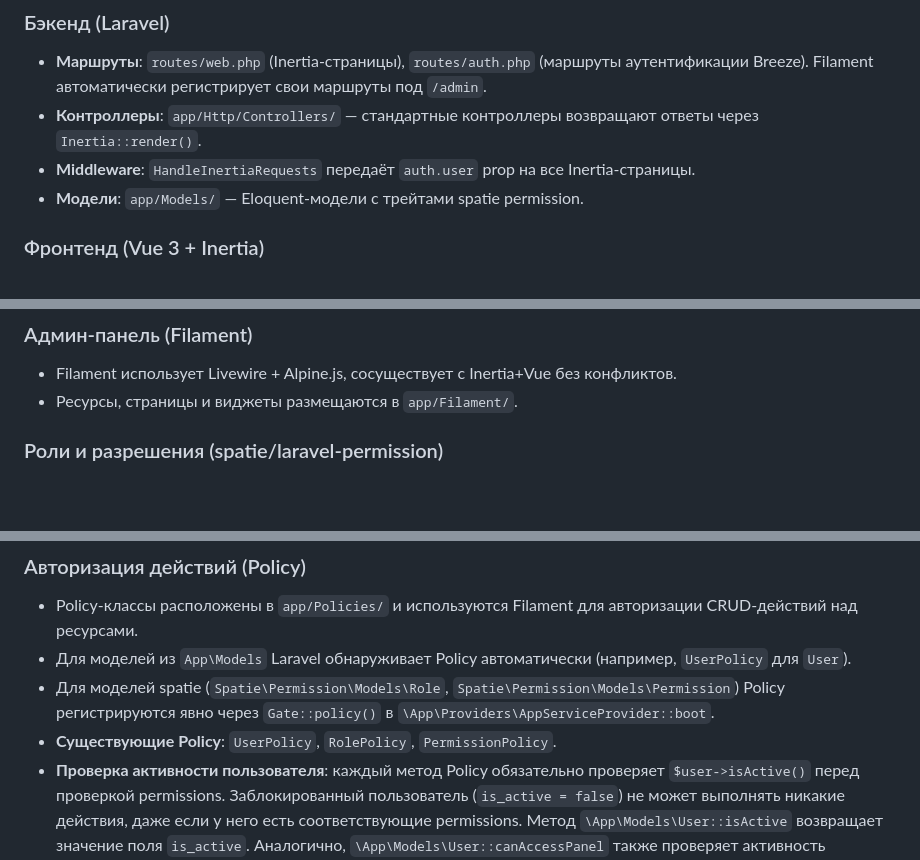
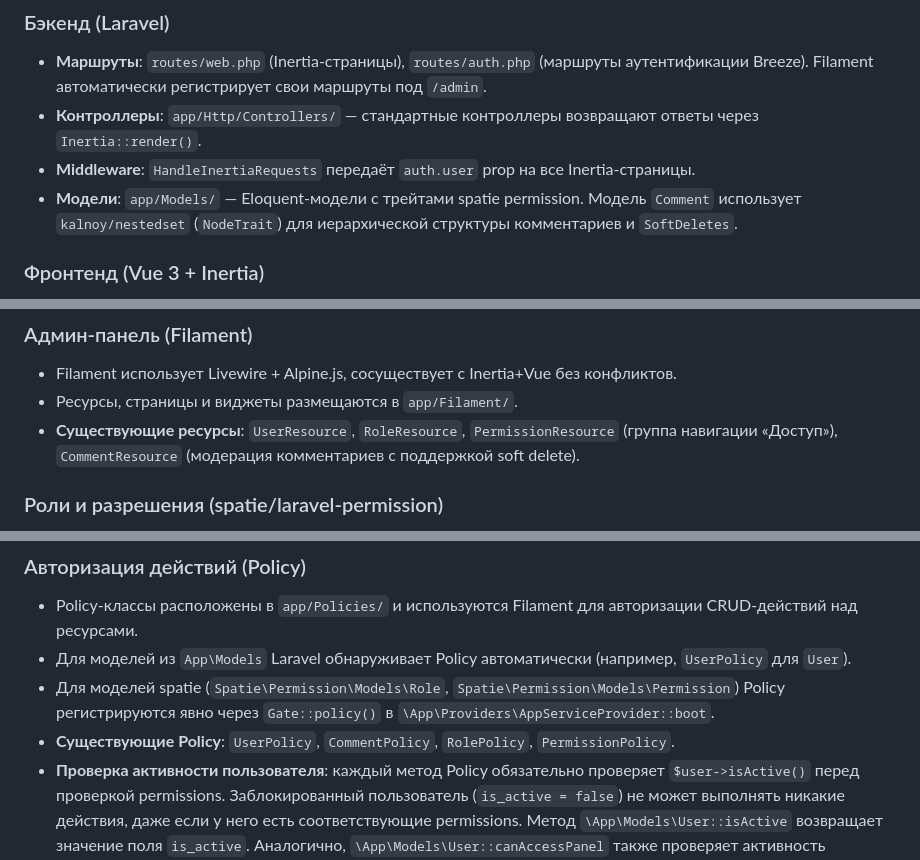
Before and after one commit to another-style/project, a Markdown page: CLAUDE.md, 3 parts joined by grey strips. GitHub-like rendering; blank space fills up the shorter version.

Commit message:
Обновил CLAUDE.md

```diff
--- a/CLAUDE.md
+++ b/CLAUDE.md
@@ -73,7 +73,7 @@ docker compose exec php php artisan ide-helper:models -W "\App\Models\User"
 - **Маршруты**: `routes/web.php` (Inertia-страницы), `routes/auth.php` (маршруты аутентификации Breeze). Filament автоматически регистрирует свои маршруты под `/admin`.
 - **Контроллеры**: `app/Http/Controllers/` — стандартные контроллеры возвращают ответы через `Inertia::render()`.
 - **Middleware**: `HandleInertiaRequests` передаёт `auth.user` prop на все Inertia-страницы.
-- **Модели**: `app/Models/` — Eloquent-модели с трейтами spatie permission.
+- **Модели**: `app/Models/` — Eloquent-модели с трейтами spatie permission. Модель `Comment` использует `kalnoy/nestedset` (`NodeTrait`) для иерархической структуры комментариев и `SoftDeletes`.
 
 ### Фронтенд (Vue 3 + Inertia)
 - **Точка входа**: `resources/js/app.js`
@@ -86,6 +86,7 @@ docker compose exec php php artisan ide-helper:models -W "\App\Models\User"
 ### Админ-панель (Filament)
 - Filament использует Livewire + Alpine.js, сосуществует с Inertia+Vue без конфликтов.
 - Ресурсы, страницы и виджеты размещаются в `app/Filament/`.
+- **Существующие ресурсы**: `UserResource`, `RoleResource`, `PermissionResource` (группа навигации «Доступ»), `CommentResource` (модерация комментариев с поддержкой soft delete).
 
 ### Роли и разрешения (spatie/laravel-permission)
 - Модель `User` использует трейт `HasRoles` и реализует интерфейс `FilamentUser`.
@@ -97,7 +98,7 @@ docker compose exec php php artisan ide-helper:models -W "\App\Models\User"
 - Policy-классы расположены в `app/Policies/` и используются Filament для авторизации CRUD-действий над ресурсами.
 - Для моделей из `App\Models` Laravel обнаруживает Policy автоматически (например, `UserPolicy` для `User`).
 - Для моделей spatie (`Spatie\Permission\Models\Role`, `Spatie\Permission\Models\Permission`) Policy регистрируются явно через `Gate::policy()` в `\App\Providers\AppServiceProvider::boot`.
-- **Существующие Policy**: `UserPolicy`, `RolePolicy`, `PermissionPolicy`.
+- **Существующие Policy**: `UserPolicy`, `CommentPolicy`, `RolePolicy`, `PermissionPolicy`.
 - **Проверка активности пользователя**: каждый метод Policy обязательно проверяет `$user->isActive()` перед проверкой permissions. Заблокированный пользователь (`is_active = false`) не может выполнять никакие действия, даже если у него есть соответствующие permissions. Метод `\App\Models\User::isActive` возвращает значение поля `is_active`. Аналогично, `\App\Models\User::canAccessPanel` также проверяет активность пользователя перед предоставлением доступа к админ-панели.
 - Каждый Policy содержит стандартный набор методов, которые Filament вызывает автоматически:
 
```
